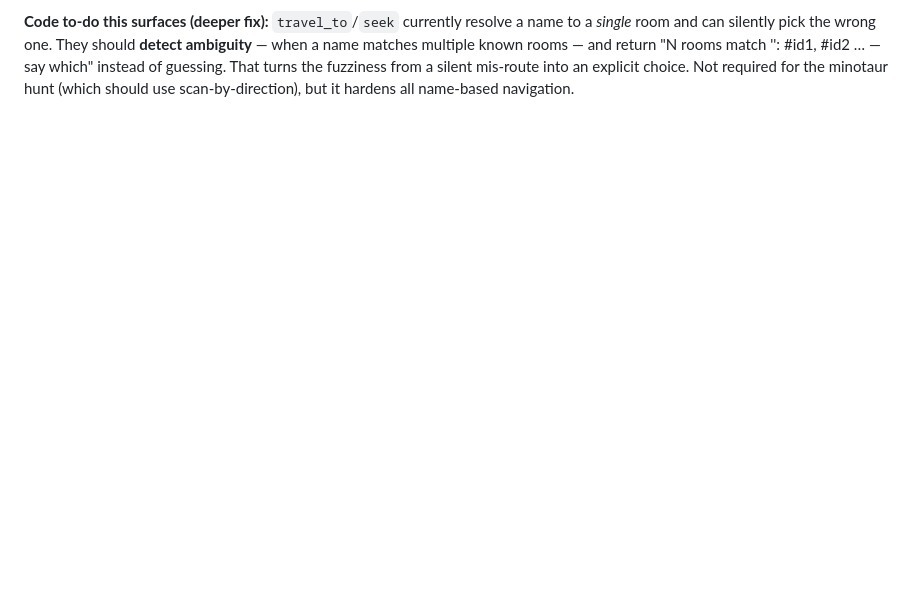
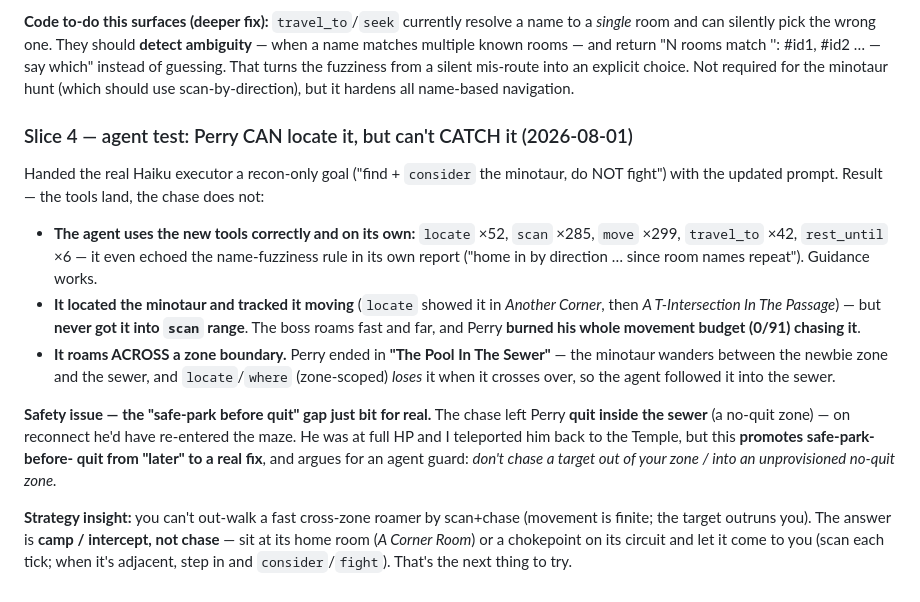
Before and after one commit to jgolbez/claude-code-camp-2026-Q2, a Markdown page: docs/journal/6_minotaur.md, the part around the change. GitHub-like rendering; blank space fills up the shorter version.

Commit message:
Journal 6_minotaur: agent test — Perry uses scan/locate well and locates the minotaur, but cant catch a fast cross-zone roamer; chase led into the sewer (safe-park gap bit for real). Camp/intercept is the fix

```diff
--- a/docs/journal/6_minotaur.md
+++ b/docs/journal/6_minotaur.md
@@ -114,3 +114,27 @@ name matches multiple known rooms — and return "N rooms match '<name>': #id1,
 which" instead of guessing. That turns the fuzziness from a silent mis-route into an explicit
 choice. Not required for the minotaur hunt (which should use scan-by-direction), but it
 hardens all name-based navigation.
+
+### Slice 4 — agent test: Perry CAN locate it, but can't CATCH it (2026-08-01)
+Handed the real Haiku executor a recon-only goal ("find + `consider` the minotaur, do NOT
+fight") with the updated prompt. Result — the tools land, the chase does not:
+- **The agent uses the new tools correctly and on its own:** `locate` ×52, `scan` ×285,
+  `move` ×299, `travel_to` ×42, `rest_until` ×6 — it even echoed the name-fuzziness rule in
+  its own report ("home in by direction … since room names repeat"). Guidance works.
+- **It located the minotaur and tracked it moving** (`locate` showed it in *Another Corner*,
+  then *A T-Intersection In The Passage*) — but **never got it into `scan` range**. The boss
+  roams fast and far, and Perry **burned his whole movement budget (0/91) chasing it**.
+- **It roams ACROSS a zone boundary.** Perry ended in **"The Pool In The Sewer"** — the
+  minotaur wanders between the newbie zone and the sewer, and `locate`/`where` (zone-scoped)
+  *loses* it when it crosses over, so the agent followed it into the sewer.
+
+**Safety issue — the "safe-park before quit" gap just bit for real.** The chase left Perry
+**quit inside the sewer** (a no-quit zone) — on reconnect he'd have re-entered the maze. He
+was at full HP and I teleported him back to the Temple, but this **promotes safe-park-before-
+quit from "later" to a real fix**, and argues for an agent guard: *don't chase a target out
+of your zone / into an unprovisioned no-quit zone.*
+
+**Strategy insight:** you can't out-walk a fast cross-zone roamer by scan+chase (movement is
+finite; the target outruns you). The answer is **camp / intercept, not chase** — sit at its
+home room (*A Corner Room*) or a chokepoint on its circuit and let it come to you (scan each
+tick; when it's adjacent, step in and `consider`/`fight`). That's the next thing to try.
```
